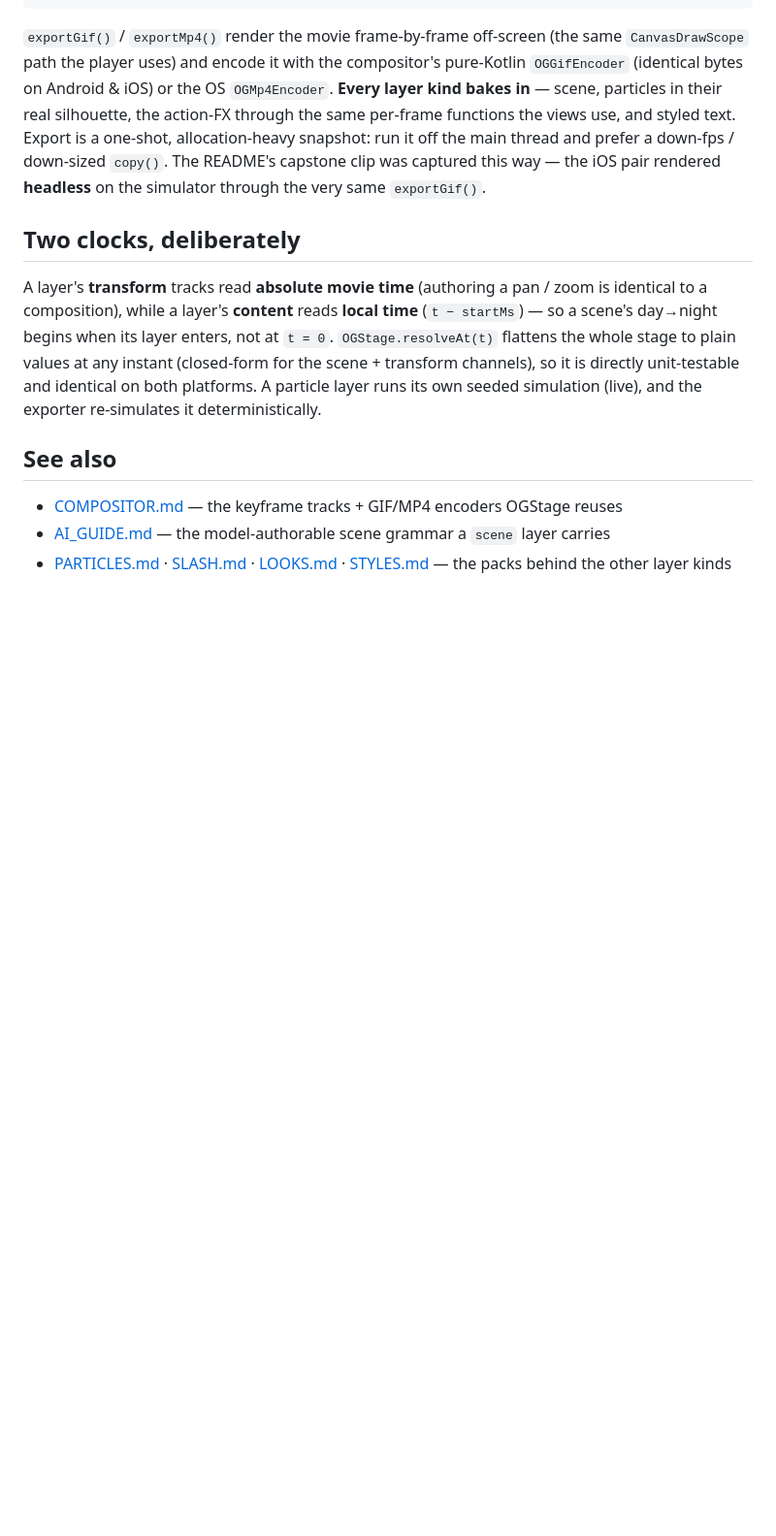
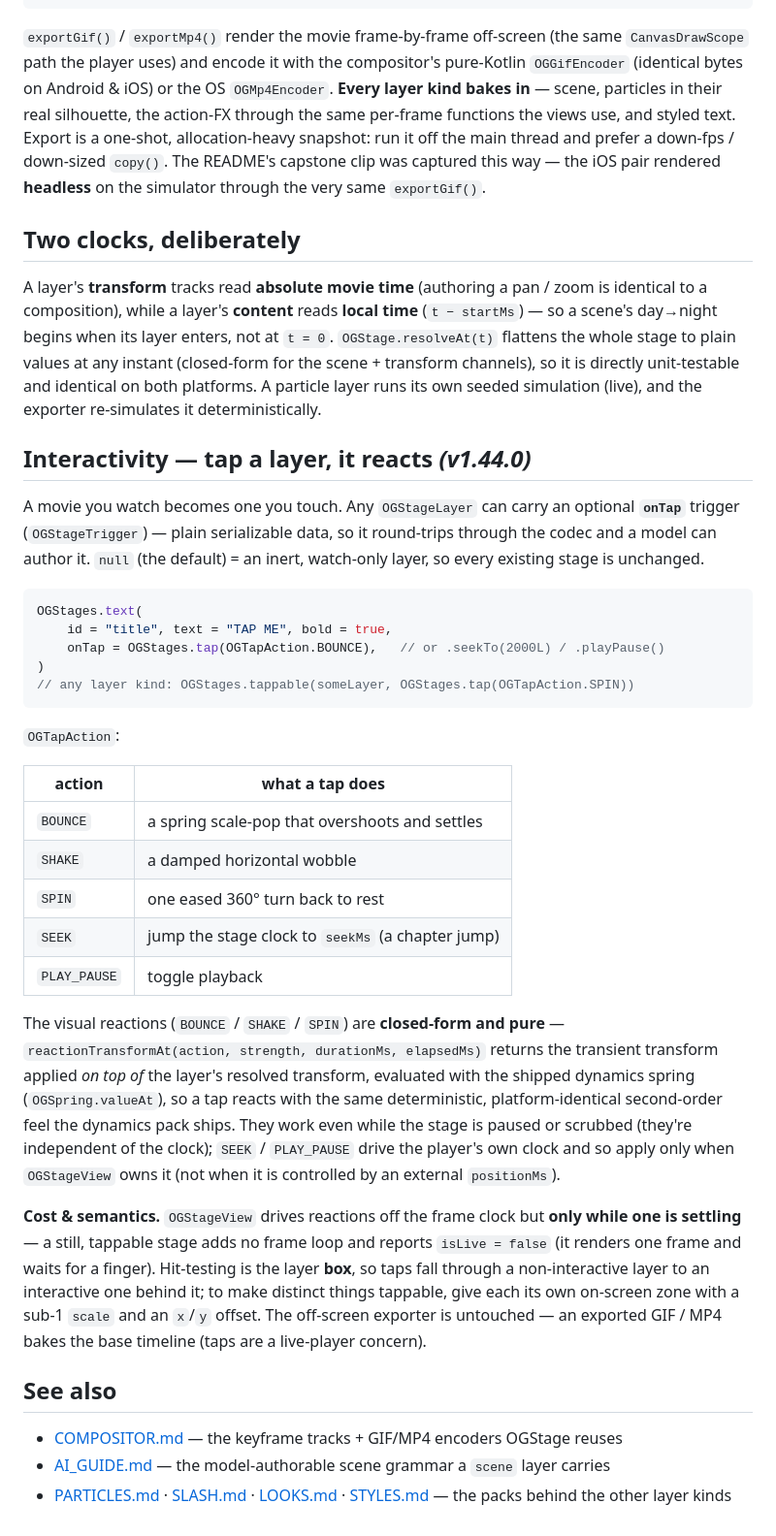
Before and after one commit to SolidKeyAB/kmpmedia, a Markdown page: docs/STAGE.md, the part around the change. Shown at 97% size. GitHub-like rendering; blank space fills up the shorter version.

````diff
--- a/docs/STAGE.md
+++ b/docs/STAGE.md
@@ -127,6 +127,32 @@ values at any instant (closed-form for the scene + transform channels), so it is
 and identical on both platforms. A particle layer runs its own seeded simulation (live), and the
 exporter re-simulates it deterministically.
 
+## Interactivity — tap a layer, it reacts *(v1.44.0)*
+
+A movie you watch becomes one you touch. Any `OGStageLayer` can carry an optional **`onTap`** trigger (`OGStageTrigger`) — plain serializable data, so it round-trips through the codec and a model can author it. `null` (the default) = an inert, watch-only layer, so every existing stage is unchanged.
+
+```kotlin
+OGStages.text(
+    id = "title", text = "TAP ME", bold = true,
+    onTap = OGStages.tap(OGTapAction.BOUNCE),   // or .seekTo(2000L) / .playPause()
+)
+// any layer kind: OGStages.tappable(someLayer, OGStages.tap(OGTapAction.SPIN))
+```
+
+`OGTapAction`:
+
+| action | what a tap does |
+|---|---|
+| `BOUNCE` | a spring scale-pop that overshoots and settles |
+| `SHAKE` | a damped horizontal wobble |
+| `SPIN` | one eased 360° turn back to rest |
+| `SEEK` | jump the stage clock to `seekMs` (a chapter jump) |
+| `PLAY_PAUSE` | toggle playback |
+
+The visual reactions (`BOUNCE` / `SHAKE` / `SPIN`) are **closed-form and pure** — `reactionTransformAt(action, strength, durationMs, elapsedMs)` returns the transient transform applied *on top of* the layer's resolved transform, evaluated with the shipped dynamics spring (`OGSpring.valueAt`), so a tap reacts with the same deterministic, platform-identical second-order feel the dynamics pack ships. They work even while the stage is paused or scrubbed (they're independent of the clock); `SEEK` / `PLAY_PAUSE` drive the player's own clock and so apply only when `OGStageView` owns it (not when it is controlled by an external `positionMs`).
+
+**Cost & semantics.** `OGStageView` drives reactions off the frame clock but **only while one is settling** — a still, tappable stage adds no frame loop and reports `isLive = false` (it renders one frame and waits for a finger). Hit-testing is the layer **box**, so taps fall through a non-interactive layer to an interactive one behind it; to make distinct things tappable, give each its own on-screen zone with a sub-1 `scale` and an `x`/`y` offset. The off-screen exporter is untouched — an exported GIF / MP4 bakes the base timeline (taps are a live-player concern).
+
 ## See also
 
 - [COMPOSITOR.md](COMPOSITOR.md) — the keyframe tracks + GIF/MP4 encoders OGStage reuses
````
Also changed, not shown: README.md (+8 -1 lines), demo-screenshots/stage-interactive-demo.gif (added).
